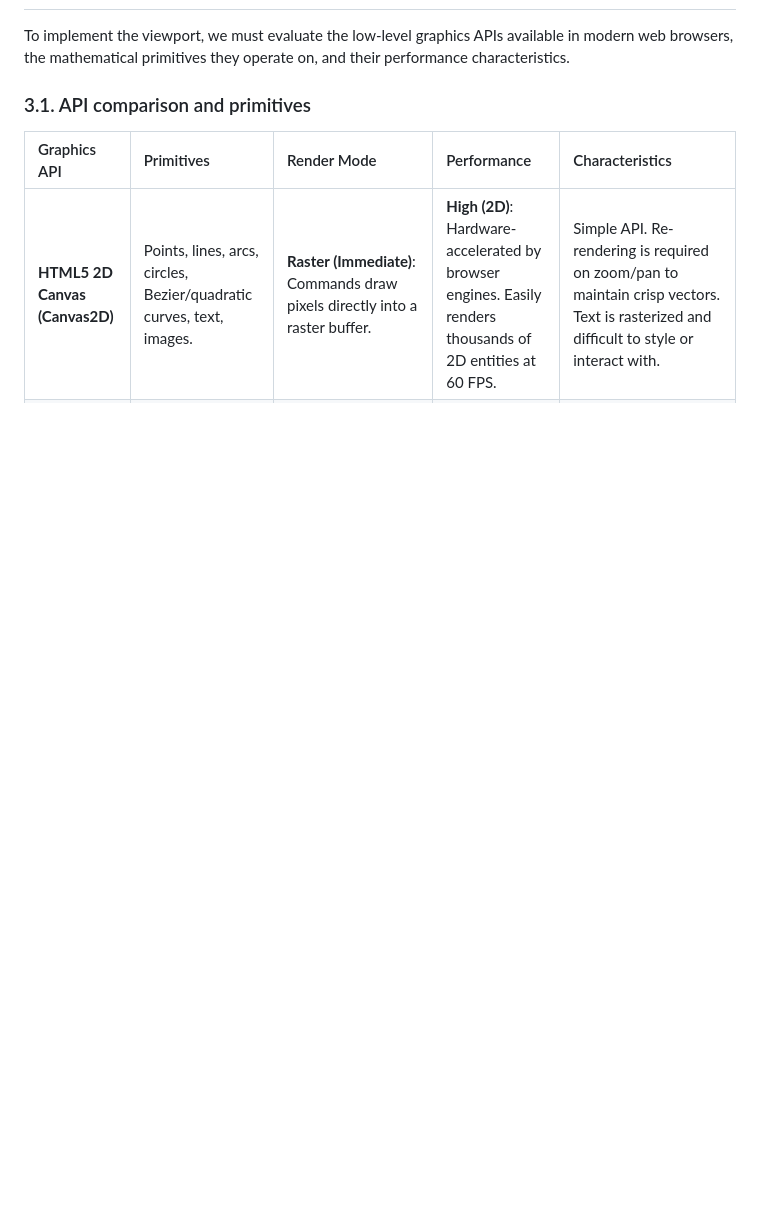
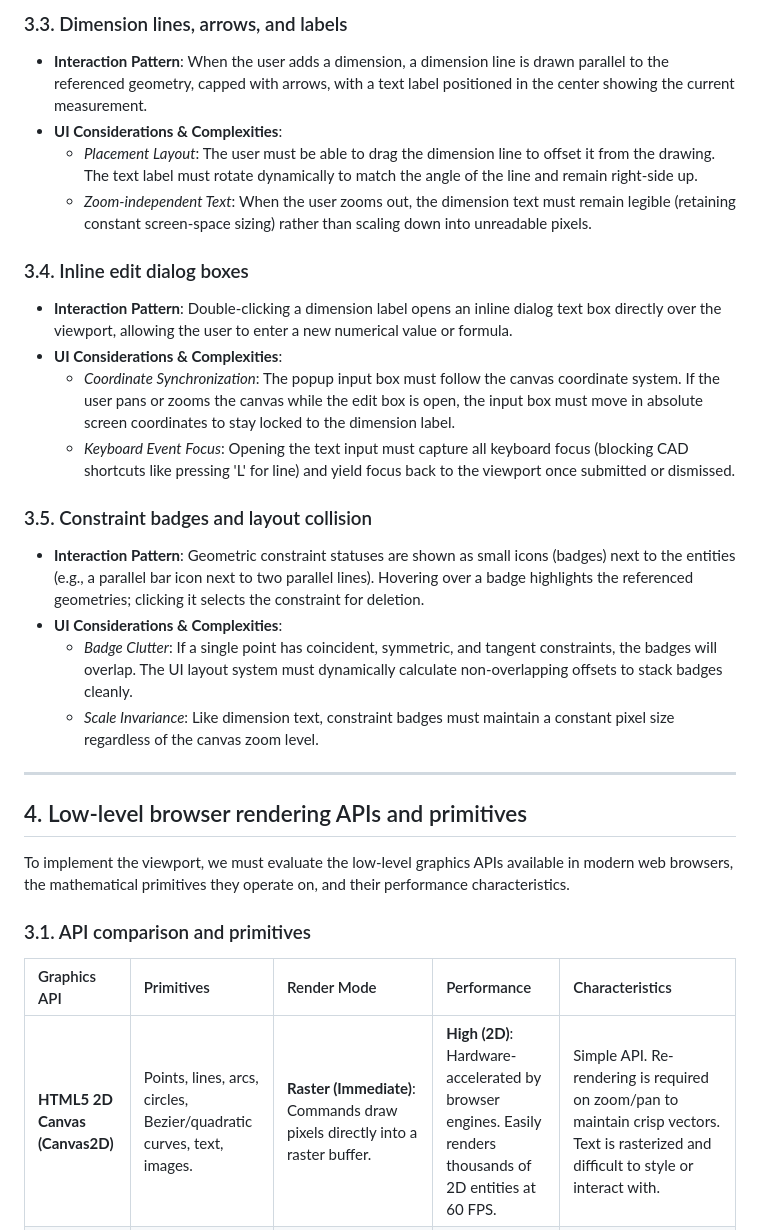
Before and after one commit to gonzojive/webcad, a Markdown page: docs/research/web_2d_drawing_frameworks.md, the part around one of its changes. Drawn GitHub-style; blank space fills up the shorter version.

```diff
--- a/docs/research/web_2d_drawing_frameworks.md
+++ b/docs/research/web_2d_drawing_frameworks.md
@@ -25,3 +59,24 @@ graph TD
+### 3.3. Dimension lines, arrows, and labels
+*   **Interaction Pattern**: When the user adds a dimension, a dimension line is drawn parallel to the referenced geometry, capped with arrows, with a text label positioned in the center showing the current measurement.
+*   **UI Considerations & Complexities**:
+    *   *Placement Layout*: The user must be able to drag the dimension line to offset it from the drawing. The text label must rotate dynamically to match the angle of the line and remain right-side up.
+    *   *Zoom-independent Text*: When the user zooms out, the dimension text must remain legible (retaining constant screen-space sizing) rather than scaling down into unreadable pixels.
+
+### 3.4. Inline edit dialog boxes
+*   **Interaction Pattern**: Double-clicking a dimension label opens an inline dialog text box directly over the viewport, allowing the user to enter a new numerical value or formula.
+*   **UI Considerations & Complexities**:
+    *   *Coordinate Synchronization*: The popup input box must follow the canvas coordinate system. If the user pans or zooms the canvas while the edit box is open, the input box must move in absolute screen coordinates to stay locked to the dimension label.
+    *   *Keyboard Event Focus*: Opening the text input must capture all keyboard focus (blocking CAD shortcuts like pressing 'L' for line) and yield focus back to the viewport once submitted or dismissed.
+
+### 3.5. Constraint badges and layout collision
+*   **Interaction Pattern**: Geometric constraint statuses are shown as small icons (badges) next to the entities (e.g., a parallel bar icon next to two parallel lines). Hovering over a badge highlights the referenced geometries; clicking it selects the constraint for deletion.
+*   **UI Considerations & Complexities**:
+    *   *Badge Clutter*: If a single point has coincident, symmetric, and tangent constraints, the badges will overlap. The UI layout system must dynamically calculate non-overlapping offsets to stack badges cleanly.
+    *   *Scale Invariance*: Like dimension text, constraint badges must maintain a constant pixel size regardless of the canvas zoom level.
+
+---
+
+## 4. Low-level browser rendering APIs and primitives
 
 To implement the viewport, we must evaluate the low-level graphics APIs available in modern web browsers, the mathematical primitives they operate on, and their performance characteristics.
 
```
Also changed, not shown: other parts of docs/research/web_2d_drawing_frameworks.md (+45 -11 lines).
